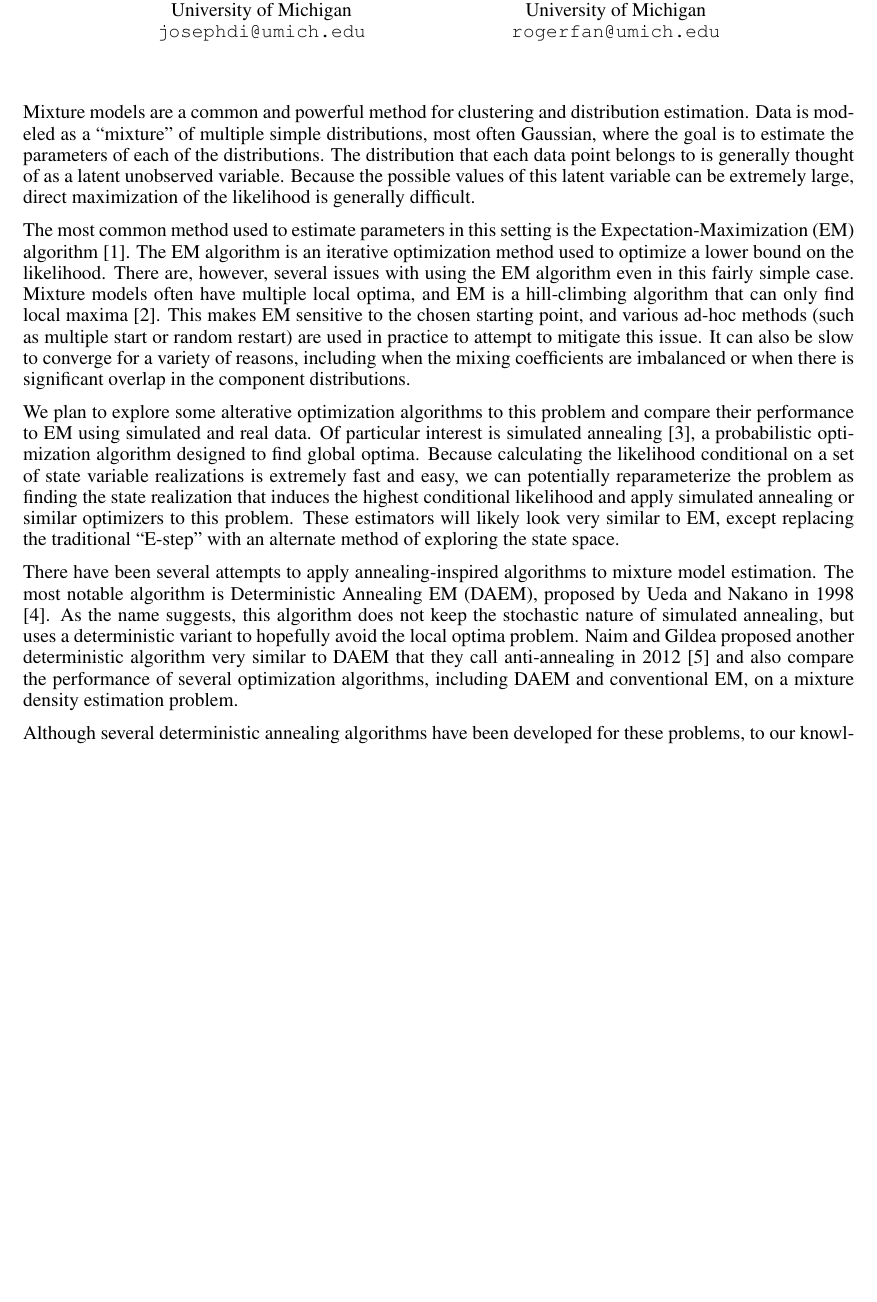
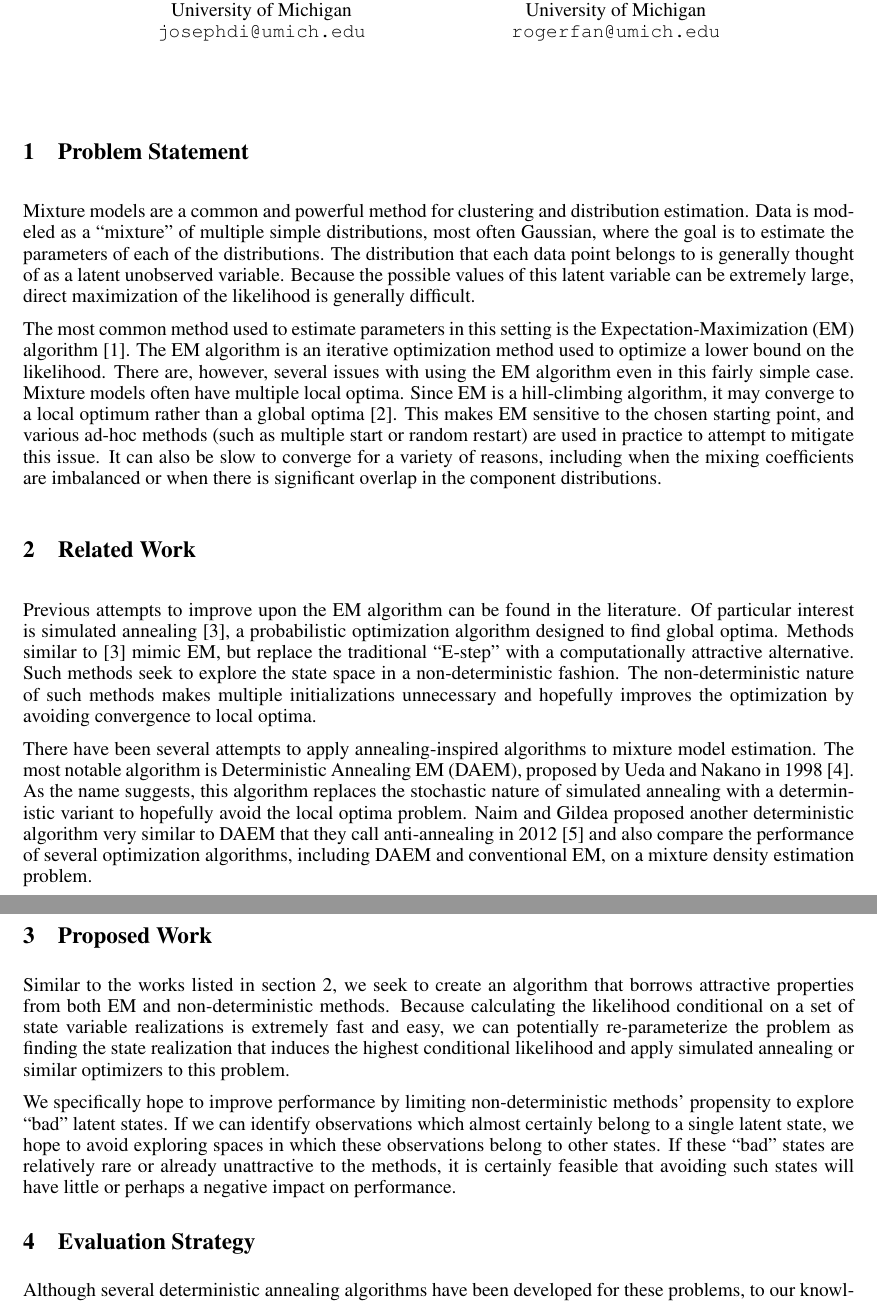
Before and after one commit to rogerfan/project_stats608, a LaTeX document (proposal.tex): part of page 1 of 2 before the commit and two parts of pages 1 and 2 of 2 after it, the two joined at a grey line, cut so that both start at the same text, the shorter picture padded with empty space. Compiled offline with pdfLaTeX.

Commit message:
Minor edits.

```diff
--- a/proposal.tex
+++ b/proposal.tex
@@ -118,22 +117,36 @@
 \maketitle
 
 
+\section{Problem Statement}
+
 Mixture models are a common and powerful method for clustering and distribution estimation. Data is modeled as a ``mixture'' of multiple simple distributions, most often Gaussian, where the goal is to estimate the parameters of each of the distributions. The distribution that each data point belongs to is generally thought of as a latent unobserved variable. Because the possible values of this latent variable can be extremely large, direct maximization of the likelihood is generally difficult.
 
-The most common method used to estimate parameters in this setting is the Expectation-Maximization (EM) algorithm \cite{dempsterlairdrubin77}. The EM algorithm is an iterative optimization method used to optimize a lower bound on the likelihood. There are, however, several issues with using the EM algorithm even in this fairly simple case. Mixture models often have multiple local optima, and EM is a hill-climbing algorithm that can only find local maxima \cite{wu83}. This makes EM sensitive to the chosen starting point, and various ad-hoc methods (such as multiple start or random restart) are used in practice to attempt to mitigate this issue. It can also be slow to converge for a variety of reasons, including when the mixing coefficients are imbalanced or when there is significant overlap in the component distributions.
+The most common method used to estimate parameters in this setting is the Expectation-Maximization (EM) algorithm \cite{dempsterlairdrubin77}. The EM algorithm is an iterative optimization method used to optimize a lower bound on the likelihood. There are, however, several issues with using the EM algorithm even in this fairly simple case. Mixture models often have multiple local optima. Since EM is a hill-climbing algorithm, it may converge to a local optimum rather than a global optima \cite{wu83}. This makes EM sensitive to the chosen starting point, and various ad-hoc methods (such as multiple start or random restart) are used in practice to attempt to mitigate this issue. It can also be slow to converge for a variety of reasons, including when the mixing coefficients are imbalanced or when there is significant overlap in the component distributions.
 
-We plan to explore some alterative optimization algorithms to this problem and compare their performance to EM using simulated and real data. Of particular interest is simulated annealing \cite{kirkpatrickgelattvecchi83}, a probabilistic optimization algorithm designed to find global optima. Because calculating the likelihood conditional on a set of state variable realizations is extremely fast and easy, we can potentially reparameterize the problem as finding the state realization that induces the highest conditional likelihood and apply simulated annealing or similar optimizers to this problem. These estimators will likely look very similar to EM, except replacing the traditional ``E-step'' with an alternate method of exploring the state space.
 
-There have been several attempts to apply annealing-inspired algorithms to mixture model estimation. The most notable algorithm is Deterministic Annealing EM (DAEM), proposed by Ueda and Nakano in 1998 \cite{uedanakano98}. As the name suggests, this algorithm does not keep the stochastic nature of simulated annealing, but uses a deterministic variant to hopefully avoid the local optima problem. Naim and Gildea proposed another deterministic algorithm very similar to DAEM that they call anti-annealing in 2012 \cite{naimgildea12} and also compare the performance of several optimization algorithms, including DAEM and conventional EM, on a mixture density estimation problem.
+\section{Related Work}
+
+Previous attempts to improve upon the EM algorithm can be found in the literature. Of particular interest is simulated annealing \cite{kirkpatrickgelattvecchi83}, a probabilistic optimization algorithm designed to find global optima. Methods similar to \cite{kirkpatrickgelattvecchi83} mimic EM, but replace the traditional ``E-step'' with a computationally attractive alternative. Such methods seek to explore the state space in a non-deterministic fashion. The non-deterministic nature of such methods makes multiple initializations unnecessary and hopefully improves the optimization by avoiding convergence to local optima.
+
+There have been several attempts to apply annealing-inspired algorithms to mixture model estimation. The most notable algorithm is Deterministic Annealing EM (DAEM), proposed by Ueda and Nakano in 1998 \cite{uedanakano98}. As the name suggests, this algorithm replaces the stochastic nature of simulated annealing with a deterministic variant to hopefully avoid the local optima problem. Naim and Gildea proposed another deterministic algorithm very similar to DAEM that they call anti-annealing in 2012 \cite{naimgildea12} and also compare the performance of several optimization algorithms, including DAEM and conventional EM, on a mixture density estimation problem.
+
+
+\section{Proposed Work}
+
+% potential work for us
+Similar to the works listed in section 2, we seek to create an algorithm that borrows attractive properties from both EM and non-deterministic methods.
+Because calculating the likelihood conditional on a set of state variable realizations is extremely fast and easy, we can potentially re-parameterize the problem as finding the state realization that induces the highest conditional likelihood and apply simulated annealing or similar optimizers to this problem.
+
+We specifically hope to improve performance by limiting non-deterministic methods' propensity to explore ``bad'' latent states. If we can identify observations which almost certainly belong to a single latent state, we hope to avoid exploring spaces in which these observations belong to other states. If these ``bad'' states are relatively rare or already unattractive to the methods, it is certainly feasible that avoiding such states will have little or perhaps a negative impact on performance.
+
+
+\section{Evaluation Strategy}
 
 Although several deterministic annealing algorithms have been developed for these problems, to our knowledge the performance of stochastic algorithms closer to traditional simulated annealing has not been well explored. We hope to develop and implement a simulated annealing algorithm for mixture distribution estimation and compare its performance to EM and other existing algorithms.
 
 It is also important to note that there are two important criteria for evaluating these algorithms, as we care both about time taken/convergence speed and ability to avoid local optima. EM generally has fairly good performance in terms of convergence speed for many problems, but it may be that other algorithms are better at identifying global optima despite slower convergence speed.
 
 If time and space permit, performance on real data will also hopefully be assessed. Mixture models can be and are commonly applied to a vast array of clustering problems. It is also possible that these annealing-based methods could be extended to related problems that EM is often used for, such as the estimation of Hidden Markov Models or other models with unobserved latent variables.
-
-
-
 
 
 % \vfill
```
Also changed, not shown: proposal.tex (1 more changed lines).
